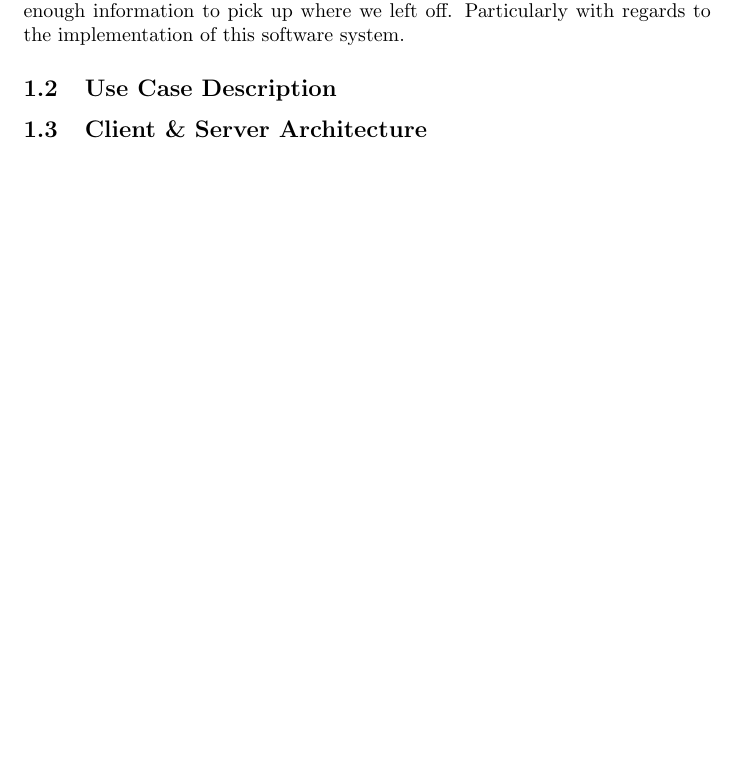
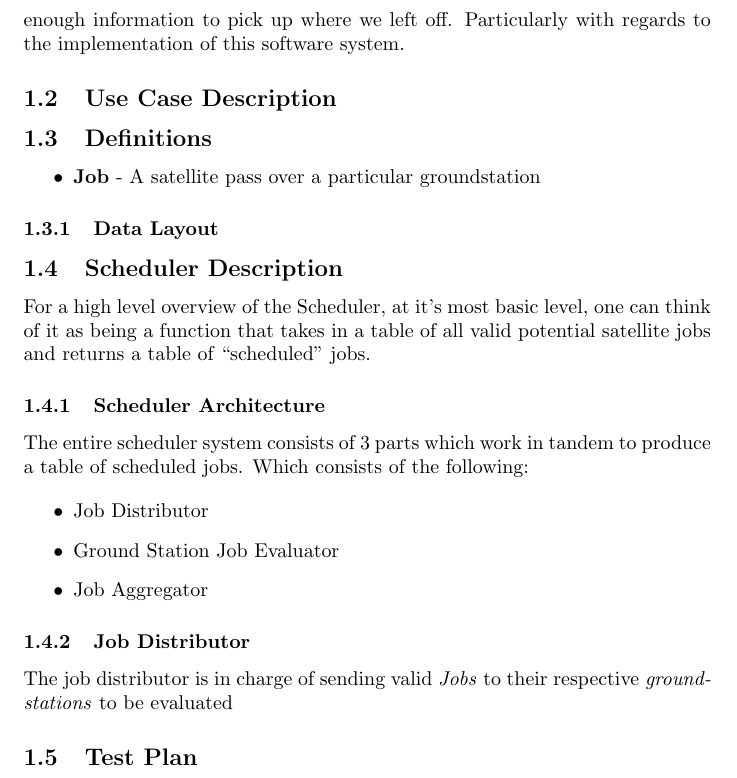
Before and after one commit to echawk/cs358-project, a LaTeX document (documentation/spec.tex): part of the page before the commit and part of page 2 of 2 after it, cut so that both start at the same text, the shorter picture padded with empty space. Compiled offline with pdfLaTeX.

Commit message:
documentation: upd spec.tex

```diff
--- a/documentation/spec.tex
+++ b/documentation/spec.tex
@@ -34,7 +34,38 @@ implementation of this software system.
 
 \subsection{Use Case Description}
 
+\subsection{Definitions}
 
-\subsection{Client \& Server Architecture}
+\begin{itemize}
+  \item \textbf{Job} - A satellite pass over a particular groundstation
+\end{itemize}
+
+\subsubsection{Data Layout}
+
+
+\subsection{Scheduler Description}
+
+For a high level overview of the Scheduler, at it's most basic level, one can
+think of it as being a function that takes in a table of all valid potential
+satellite jobs and returns a table of ``scheduled'' jobs.
+
+\subsubsection{Scheduler Architecture}
+
+The entire scheduler system consists of 3 parts which work in tandem to produce
+a table of scheduled jobs. Which consists of the following:
+
+\begin{itemize}
+\item Job Distributor
+\item Ground Station Job Evaluator
+\item Job Aggregator
+\end{itemize}
+
+\subsubsection{Job Distributor}
+
+The job distributor is in charge of sending valid \textit{Jobs} to their
+respective \textit{groundstations} to be evaluated
+
+\subsection{Test Plan}
+
 
 \end{document}
```
